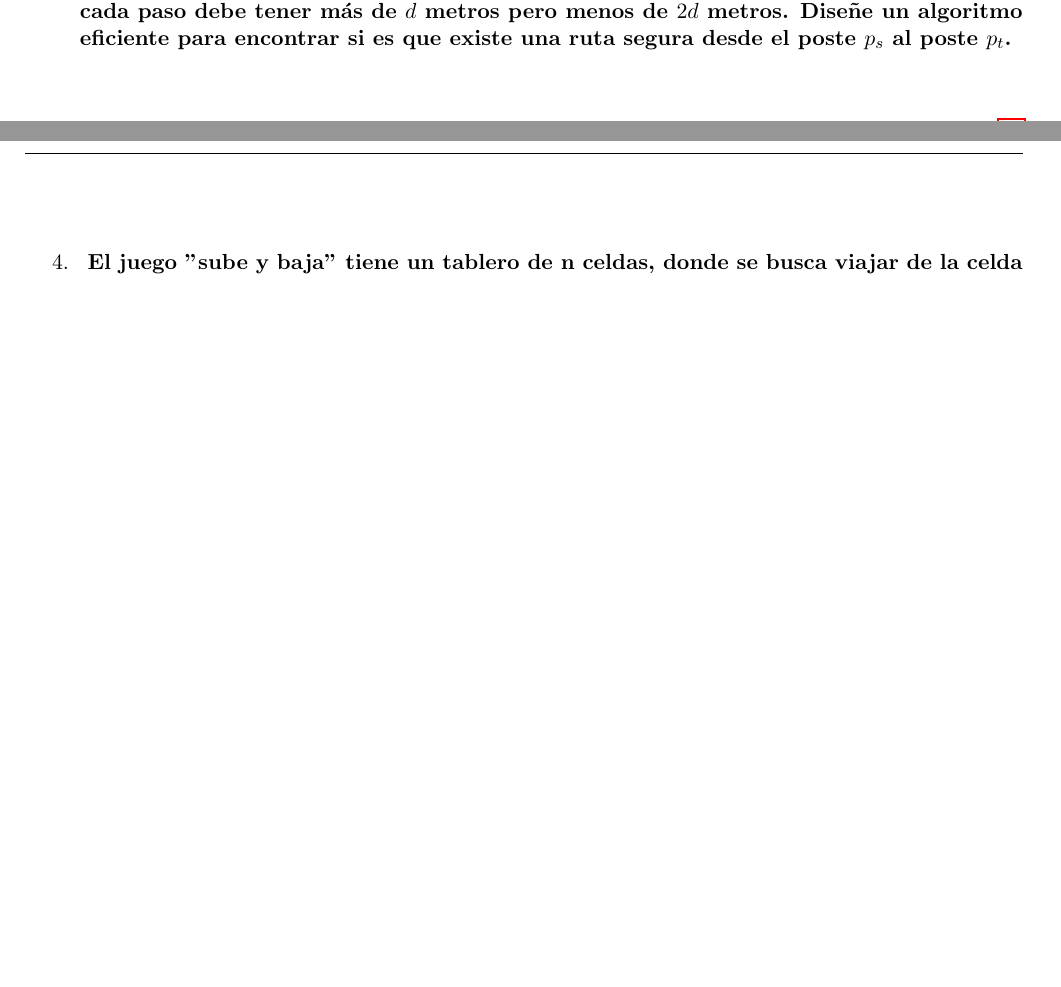
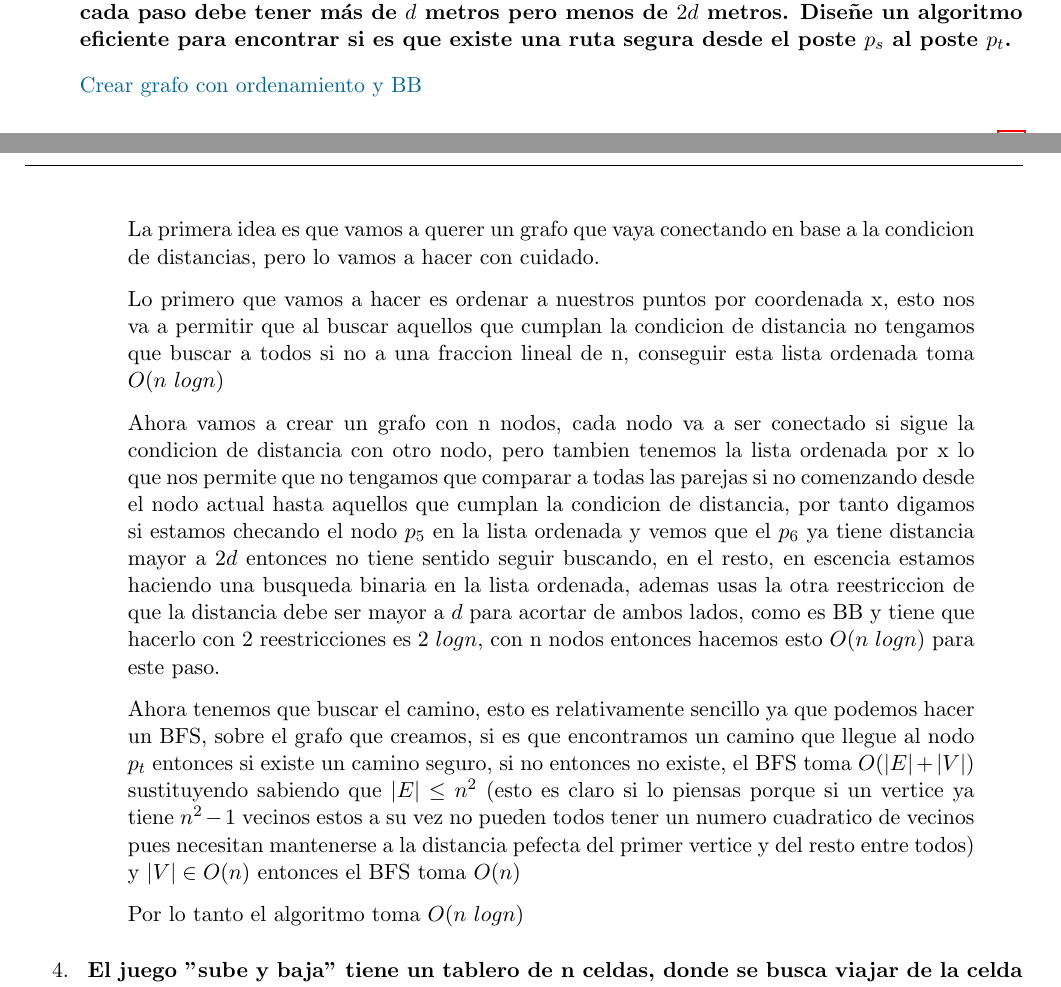
Before and after one commit to JuanSosaCiencias/ADA_2025-1.github.io, a LaTeX problem sheet (tarea04/main.tex, which reads tarea04/src/Ejercicios/ej3/3.tex): two parts of pages 5 and 6 of 11, joined at a grey line, cut so that both start at the same text, the shorter picture padded with empty space. Compiled offline with pdfLaTeX.

Commit message:
feat: agrega el 3 de la tarea

```diff
--- a/tarea04/src/Ejercicios/ej3/3.tex
+++ b/tarea04/src/Ejercicios/ej3/3.tex
@@ -9,6 +9,16 @@
     Diseñe un algoritmo eficiente para encontrar si es que existe
     una ruta segura desde el poste $p_s$ al poste $p_t$.
 }\vspace{.2cm}
-\textcolor{bibi}{}
+
+\textcolor{bibi}{Crear grafo con ordenamiento y BB}
 \begin{quote}
+    La primera idea es que vamos a querer un grafo que vaya conectando en base a la condicion de distancias, pero lo vamos a hacer con cuidado. \vspace{.2cm}
+
+    Lo primero que vamos a hacer es ordenar a nuestros puntos por coordenada x, esto nos va a permitir que al buscar aquellos que cumplan la condicion de distancia no tengamos que buscar a todos si no a una fraccion lineal de n, conseguir esta lista ordenada toma $O(n \ log n)$ \vspace{.2cm}
+
+    Ahora vamos a crear un grafo con n nodos, cada nodo va a ser conectado si sigue la condicion de distancia con otro nodo, pero tambien tenemos la lista ordenada por x lo que nos permite que no tengamos que comparar a todas las parejas si no comenzando desde el nodo actual hasta aquellos que cumplan la condicion de distancia, por tanto digamos si estamos checando el nodo $p_5$ en la lista ordenada y vemos que el $p_6$ ya tiene distancia mayor a $2d$ entonces no tiene sentido seguir buscando, en el resto, en escencia estamos haciendo una busqueda binaria en la lista ordenada, ademas usas la otra reestriccion de que la distancia debe ser mayor a $d$ para acortar de ambos lados, como es BB y tiene que hacerlo con 2 reestricciones es $2 \ log n$, con n nodos entonces hacemos esto $O(n \ log n)$ para este paso. \vspace{.2cm}
+
+    Ahora tenemos que buscar el camino, esto es relativamente sencillo ya que podemos hacer un BFS, sobre el grafo que creamos, si es que encontramos un camino que llegue al nodo $p_t$ entonces si existe un camino seguro, si no entonces no existe, el BFS toma $O(|E|+|V|)$ sustituyendo sabiendo que $|E| \leq n^2$ (esto es claro si lo piensas porque si un vertice ya tiene $n^2-1$ vecinos estos a su vez no pueden todos tener un numero cuadratico de vecinos pues necesitan mantenerse a la distancia pefecta del primer vertice y del resto entre todos) y $|V| \in O(n)$ entonces el BFS toma $O(n)$ \vspace{.2cm}
+
+    Por lo tanto el algoritmo toma $O(n \ log n)$ \vspace{.2cm}
 \end{quote}
```
Also changed, not shown: tarea04/main.pdf.
